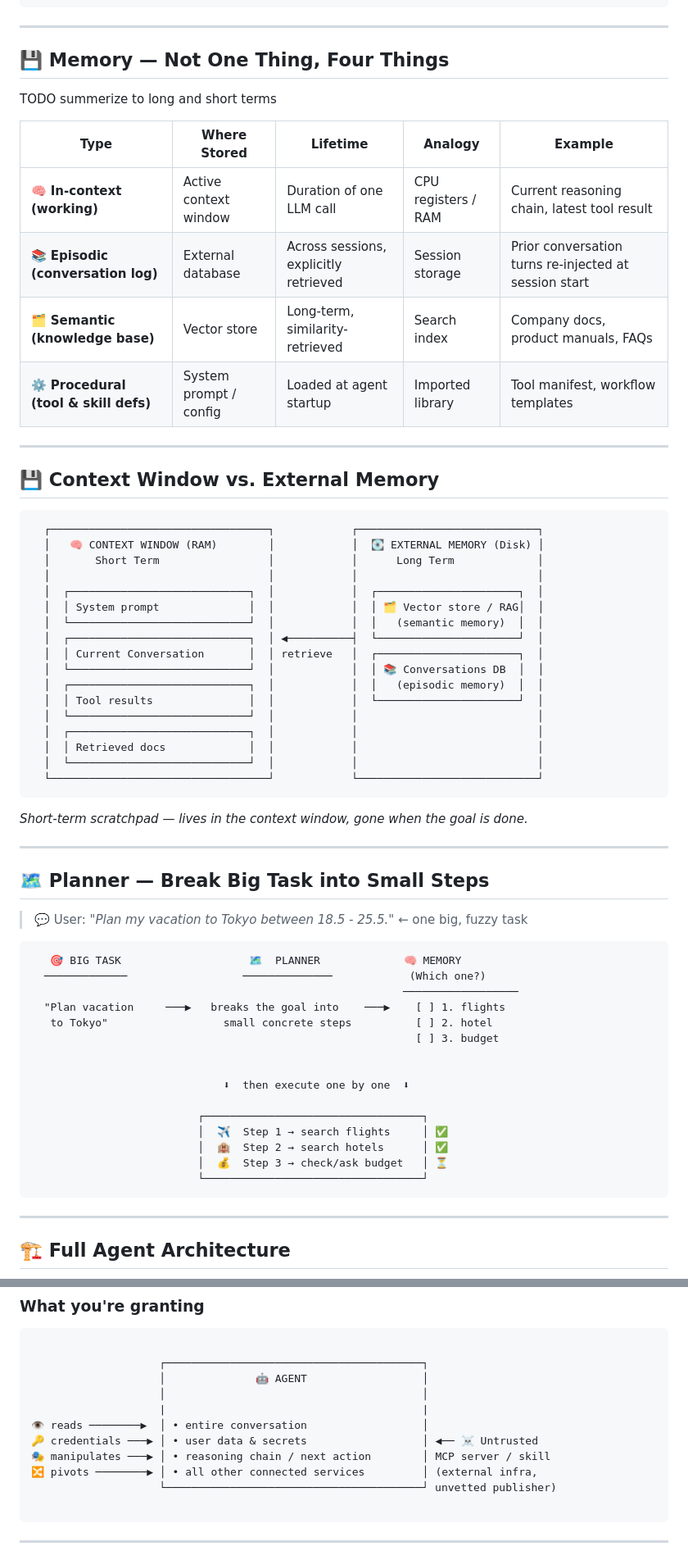
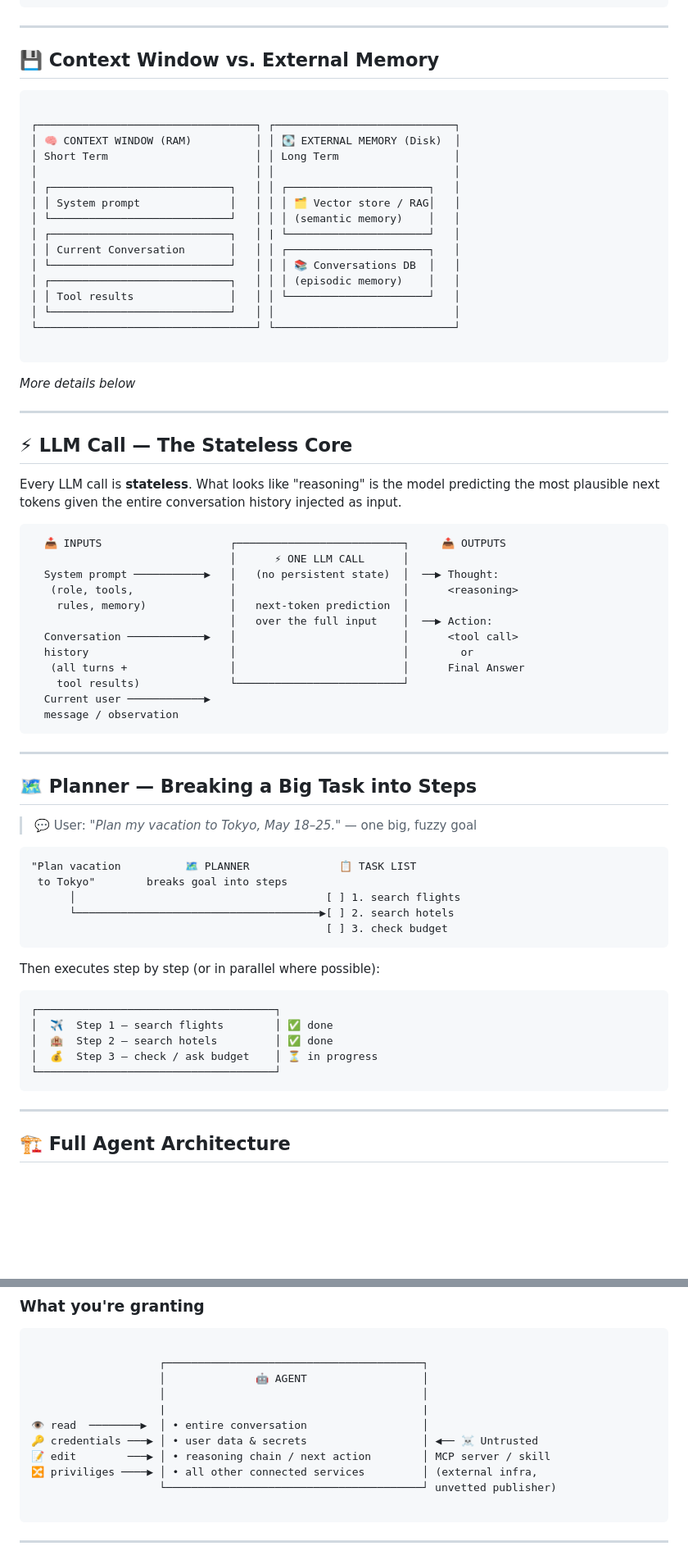
Before and after one commit to jonis100/from-llm-to-an-agent, a Markdown page: presentation/slides_content.md, 2 parts joined by grey strips. Shown: that part at 82% size. Drawn GitHub-style; blank space fills up the shorter version.

````diff
--- a/presentation/slides_content.md
+++ b/presentation/slides_content.md
@@ -386,65 +338,72 @@ Every LLM call is **stateless**. What looks like "reasoning" is the model predic
 
 ---
 
-## 💾 Memory — Not One Thing, Four Things
+## 💾 Context Window vs. External Memory
 
-TODO summerize to long and short terms
+```
 
-| Type                                  | Where Stored           | Lifetime                              | Analogy             | Example                                               |
-| ------------------------------------- | ---------------------- | ------------------------------------- | ------------------- | ----------------------------------------------------- |
-| 🧠 **In-context (working)**           | Active context window  | Duration of one LLM call              | CPU registers / RAM | Current reasoning chain, latest tool result           |
-| 📚 **Episodic (conversation log)**    | External database      | Across sessions, explicitly retrieved | Session storage     | Prior conversation turns re-injected at session start |
-| 🗂️ **Semantic (knowledge base)**      | Vector store           | Long-term, similarity-retrieved       | Search index        | Company docs, product manuals, FAQs                   |
-| ⚙️ **Procedural (tool & skill defs)** | System prompt / config | Loaded at agent startup               | Imported library    | Tool manifest, workflow templates                     |
+┌──────────────────────────────────┐ ┌────────────────────────────┐
+│ 🧠 CONTEXT WINDOW (RAM)          │ │ 💽 EXTERNAL MEMORY (Disk)  │
+│ Short Term                       │ │ Long Term                  │
+│                                  │ │                            │
+│ ┌────────────────────────────┐   │ │ ┌──────────────────────┐   │
+│ │ System prompt              │   │ │ │ 🗂️ Vector store / RAG│   │
+│ └────────────────────────────┘   │ │ │ (semantic memory)    │   │
+│ ┌────────────────────────────┐   │ | └──────────────────────┘   │
+│ │ Current Conversation       │   │ │ ┌──────────────────────┐   │
+│ └────────────────────────────┘   │ │ │ 📚 Conversations DB  │   │
+│ ┌────────────────────────────┐   │ │ │ (episodic memory)    │   │
+│ │ Tool results               │   │ │ └──────────────────────┘   │
+│ └────────────────────────────┘   │ │                            │
+└──────────────────────────────────┘ └────────────────────────────┘
+
+```
+
+_More details below_
 
 ---
 
-## 💾 Context Window vs. External Memory
+## ⚡ LLM Call — The Stateless Core
+
+Every LLM call is **stateless**. What looks like "reasoning" is the model predicting the most plausible next tokens given the entire conversation history injected as input.
 
 ```
-  ┌──────────────────────────────────┐            ┌────────────────────────────┐
-  │   🧠 CONTEXT WINDOW (RAM)        │            │  💽 EXTERNAL MEMORY (Disk) │
-  │       Short Term                 │            │      Long Term             │
-  │                                  │            │                            │
-  │  ┌────────────────────────────┐  │            │  ┌──────────────────────┐  │
-  │  │ System prompt              │  │            │  │ 🗂️ Vector store / RAG│  │
-  │  └────────────────────────────┘  │            │  │   (semantic memory)  │  │
-  │  ┌────────────────────────────┐  │ ◀──────────┤  └──────────────────────┘  │
-  │  │ Current Conversation       │  │ retrieve   │  ┌──────────────────────┐  │
-  │  └────────────────────────────┘  │            │  │ 📚 Conversations DB  │  │
-  │  ┌────────────────────────────┐  │            │  │   (episodic memory)  │  │
-  │  │ Tool results               │  │            │  └──────────────────────┘  │
-  │  └────────────────────────────┘  │            │                            │
-  │  ┌────────────────────────────┐  │            │                            │
-  │  │ Retrieved docs             │  │            │                            │
-  │  └────────────────────────────┘  │            │                            │
-  └──────────────────────────────────┘            └────────────────────────────┘
+  📥 INPUTS                    ┌──────────────────────────┐     📤 OUTPUTS
+                               │      ⚡ ONE LLM CALL      │
+  System prompt ───────────▶   │   (no persistent state)  │  ──▶ Thought:
+   (role, tools,               │                          │      <reasoning>
+    rules, memory)             │   next-token prediction  │
+                               │   over the full input    │  ──▶ Action:
+  Conversation ────────────▶   │                          │      <tool call>
+  history                      │                          │        or
+   (all turns +                │                          │      Final Answer
+    tool results)              └──────────────────────────┘
+  Current user ────────────▶
+  message / observation
 ```
-
-_Short-term scratchpad — lives in the context window, gone when the goal is done._
 
 ---
 
-## 🗺️ Planner — Break Big Task into Small Steps
+## 🗺️ Planner — Breaking a Big Task into Steps
 
-> 💬 User: _"Plan my vacation to Tokyo between 18.5 - 25.5."_ ← one big, fuzzy task
+> 💬 User: _"Plan my vacation to Tokyo, May 18–25."_ — one big, fuzzy goal
 
 ```
-   🎯 BIG TASK                    🗺️  PLANNER             🧠 MEMORY
-  ─────────────                  ──────────────            (Which one?)
-                                                          ──────────────────
-  "Plan vacation     ───▶   breaks the goal into    ───▶    [ ] 1. flights
-   to Tokyo"                  small concrete steps          [ ] 2. hotel
-                                                            [ ] 3. budget
+"Plan vacation          🗺️ PLANNER              📋 TASK LIST
+ to Tokyo"        breaks goal into steps
+      │                                       [ ] 1. search flights
+      └──────────────────────────────────────▶[ ] 2. search hotels
+                                              [ ] 3. check budget
+```
 
+Then executes step by step (or in parallel where possible):
 
-                              ⬇  then execute one by one  ⬇
-
-                          ┌──────────────────────────────────┐
-                          │  ✈️  Step 1 → search flights     │ ✅
-                          │  🏨  Step 2 → search hotels      │ ✅
-                          │  💰  Step 3 → check/ask budget   │ ⏳
-                          └──────────────────────────────────┘
+```
+┌─────────────────────────────────────┐
+│  ✈️  Step 1 — search flights        │ ✅ done
+│  🏨  Step 2 — search hotels         │ ✅ done
+│  💰  Step 3 — check / ask budget    │ ⏳ in progress
+└─────────────────────────────────────┘
 ```
 
 ---
@@ -739,10 +708,10 @@ A tool — especially a remote MCP server — has **higher trust than a third-pa
                     │              🤖 AGENT                  │
                     │                                        │
                     |                                        |
-👁️ reads ────────▶  │ • entire conversation                  │
+👁️ read  ────────▶  │ • entire conversation                  │
 🔑 credentials ───▶ │ • user data & secrets                  │ ◀── ☠️ Untrusted
-🎭 manipulates ───▶ │ • reasoning chain / next action        │ MCP server / skill
-🔀 pivots ────────▶ │ • all other connected services         │ (external infra,
+📝 edit        ───▶ │ • reasoning chain / next action        │ MCP server / skill
+🔀 priviliges ────▶ │ • all other connected services         │ (external infra,
                     └────────────────────────────────────────┘ unvetted publisher)
 
 ```
````
Also changed, not shown: other parts of presentation/slides_content.md (+147 -176 lines), presentation/images/agents.png (added), presentation/images/orchestrator.png (added), presentation/images/qr.png (added), presentation/images/snippet.png (added), 4 other files.
